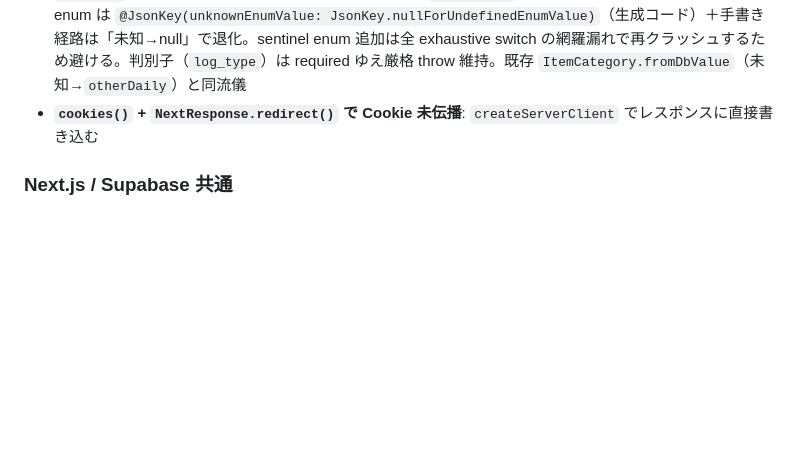
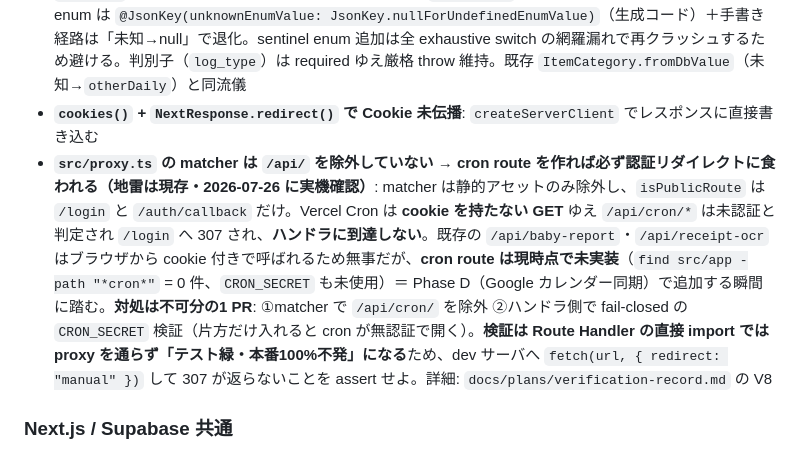
Before and after one commit to syouya0618/irori, a Markdown page: CLAUDE.md, the part around the change. Drawn GitHub-style; blank space fills up the shorter version.

Commit message:
docs(gotchas): proxy.ts が /api/ を除外せず cron route を食う地雷を既知の罠に明記 (#162)
Phase D（Google カレンダー同期）で cron route を追加した瞬間に踏む地雷を、
踏む前に規約化する。

src/proxy.ts の matcher は静的アセットのみ除外し、isPublicRoute は /login と
/auth/callback だけ。Vercel Cron は cookie を持たない GET ゆえ /api/cron/* は
未認証と判定され /login へ 307 され、ハンドラに到達しない。

2026-07-26 に実機確認した現状:
- matcher は /api/ を除外していない（未修正・地雷は現存）
- cron route は未実装（find src/app -path "*cron*" = 0 件）
- CRON_SECRET も未使用

つまり地雷は埋まっているが踏む対象がまだ無い状態で、Phase D が最初の被害者に
なる。とくに危険なのは、認可テストが Route Handler を直接 import する設計だと
proxy を通らないため「テスト緑・本番 100% 不発」で潜伏する点（node テストで
ブラウザ専用 I/O を vi.mock で隠す事故と同根の構造）。

なお Supabase/Next.js 汎用形（middleware matcher の一般則、PostgREST upsert ×
partial unique index、REPLICA IDENTITY FULL と DELETE 配信）は掟どおり
~/.claude/rules/nextjs-supabase.md 側へ追記済み。本 PR は irori 固有の
「現に地雷が埋まっている」事実のみを扱う。

出典: docs/plans/verification-record.md の V8（PR #161 で main に載る）


Claude-Session: https://claude.ai/code/session_01WkoCNZrP7tSEdh6Musx597

Co-authored-by: Claude Opus 5 (1M context) <noreply@anthropic.com>

```diff
--- a/CLAUDE.md
+++ b/CLAUDE.md
@@ -76,6 +76,7 @@ src/
 - **`ALTER TYPE ADD VALUE` と CHECK 制約は別マイグレーションに分離**: 同一トランザクション内で新 ENUM 値を CHECK 制約で参照すると `unsafe use of new value` エラー
 - **Flutter の DB ENUM 由来 nullable フィールドは未知値で throw させない（enum drift 防御）**: DB の ENUM（`feeding_type`/`diaper_type` 等）は Flutter デプロイと独立に値が増えうる。未追随の間、`json_serializable` の `$enumDecodeNullable` や手書き decode が未知値で `ArgumentError` を投げ、`fromJson` を await する fetch がダッシュボード全体を `AsyncError` に倒す（#147/#158）。**対処**: nullable enum は `@JsonKey(unknownEnumValue: JsonKey.nullForUndefinedEnumValue)`（生成コード）＋手書き経路は「未知→null」で退化。sentinel enum 追加は全 exhaustive switch の網羅漏れで再クラッシュするため避ける。判別子（`log_type`）は required ゆえ厳格 throw 維持。既存 `ItemCategory.fromDbValue`（未知→`otherDaily`）と同流儀
 - **`cookies()` + `NextResponse.redirect()` で Cookie 未伝播**: `createServerClient` でレスポンスに直接書き込む
+- **`src/proxy.ts` の matcher は `/api/` を除外していない → cron route を作れば必ず認証リダイレクトに食われる（地雷は現存・2026-07-26 に実機確認）**: matcher は静的アセットのみ除外し、`isPublicRoute` は `/login` と `/auth/callback` だけ。Vercel Cron は **cookie を持たない GET** ゆえ `/api/cron/*` は未認証と判定され `/login` へ 307 され、**ハンドラに到達しない**。既存の `/api/baby-report`・`/api/receipt-ocr` はブラウザから cookie 付きで呼ばれるため無事だが、**cron route は現時点で未実装**（`find src/app -path "*cron*"` = 0 件、`CRON_SECRET` も未使用）＝ Phase D（Google カレンダー同期）で追加する瞬間に踏む。**対処は不可分の1 PR**: ①matcher で `/api/cron/` を除外 ②ハンドラ側で fail-closed の `CRON_SECRET` 検証（片方だけ入れると cron が無認証で開く）。**検証は Route Handler の直接 import では proxy を通らず「テスト緑・本番100%不発」になる**ため、dev サーバへ `fetch(url, { redirect: "manual" })` して 307 が返らないことを assert せよ。詳細: `docs/plans/verification-record.md` の V8
 
 ### Next.js / Supabase 共通
 
```
